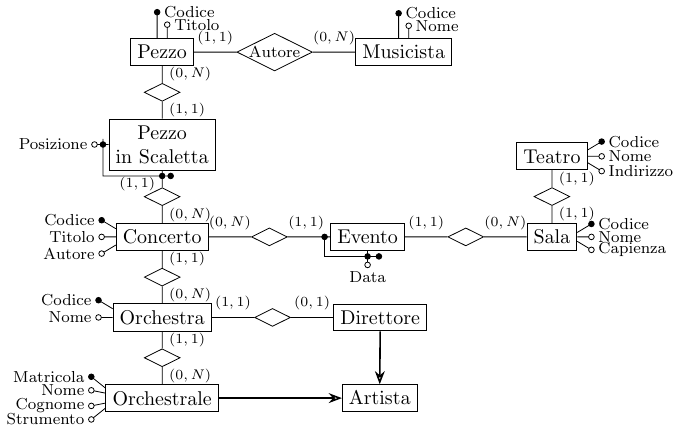
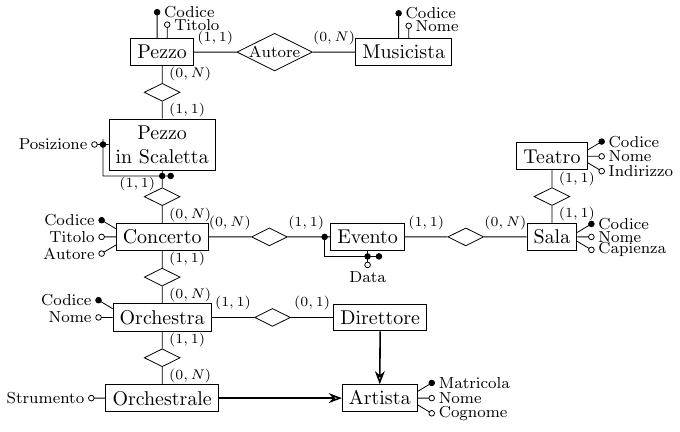
Before and after one commit to 00Darxk/Basi-di-Dati, a LaTeX figure (Immagini/schema_er_es_4.tex): the whole page. Compiled offline with pdfLaTeX.

Commit message:
Update Immagini Esercizi

```diff
--- a/Immagini/schema_er_es_4.tex
+++ b/Immagini/schema_er_es_4.tex
@@ -91,13 +91,15 @@
     %%* Orchestrale
     (orchestra.270)--++(0,-0.3)node[midway, right]{\scriptsize $(1,1)$}node[draw, diamond, shape aspect=2, inner sep=3pt, anchor=90](r5){}
     (r5.270)--++(0,-0.3)node[midway, right]{\scriptsize $(0,N)$}node[draw, rectangle, anchor=90](orchestrale){Orchestrale}
-    (orchestrale.170)--++(-0.25,0.2) node[draw, circle, inner sep=1pt, fill=black]{}node[left]{\footnotesize Matricola}
-    (orchestrale.175)--++(-0.25,0.05) node[draw, circle, inner sep=1pt, fill=white]{}node[left]{\footnotesize Nome}
-    (orchestrale.185)--++(-0.25,-0.05)node[draw, circle, inner sep=1pt, fill=white]{}node[left]{\footnotesize Cognome}
-    (orchestrale.190)--++(-0.25,-0.2)node[draw, circle, inner sep=1pt, fill=white]{}node[left]{\footnotesize Strumento}
+    (orchestrale.180)--++(-0.25,0)node[draw, circle, inner sep=1pt, fill=white]{}node[left]{\footnotesize Strumento}
     ;
     %%* Artista
     \draw[thick, -{Stealth[open]}](orchestrale.0)--++(2.17,0)node[draw, thin,rectangle, anchor=180](artista){Artista};
     \draw[thick, -{Stealth[open]}](direttore.270)--(artista.90);
+    \draw
+    (artista.10)--++(0.25,0.15)  node[draw, circle, inner sep=1pt, fill=black]{}node[right]{\footnotesize Matricola}
+    (artista.0)--++(0.25,0)      node[draw, circle, inner sep=1pt, fill=white]{}node[right]{\footnotesize Nome}
+    (artista.350)--++(0.25,-0.15)node[draw, circle, inner sep=1pt, fill=white]{}node[right]{\footnotesize Cognome}
+    ;
 \end{tikzpicture}
 \end{document}
```
Also changed, not shown: Esercizi/Eserciti_Svolti.pdf, Immagini/schema_er_es_4.pdf.
